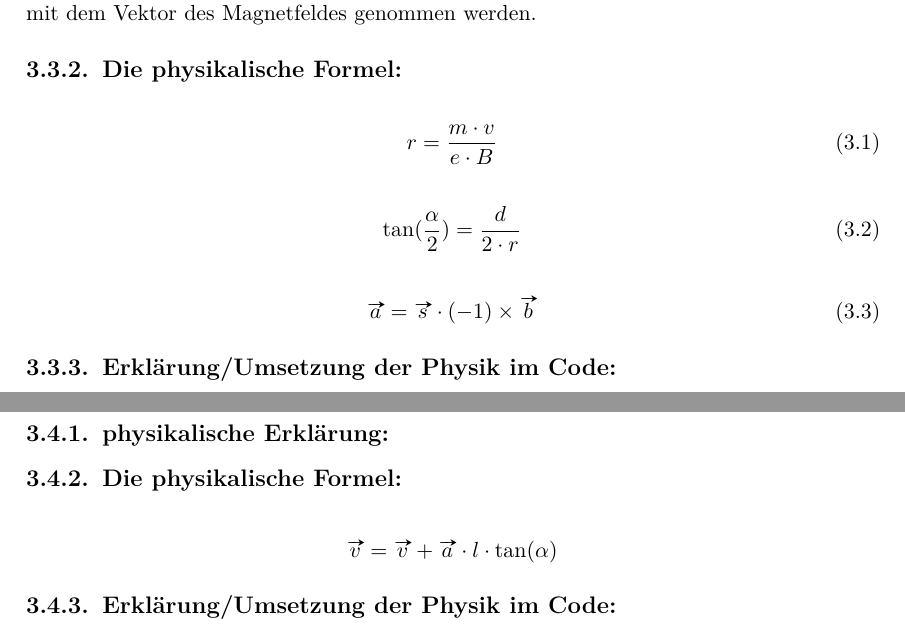
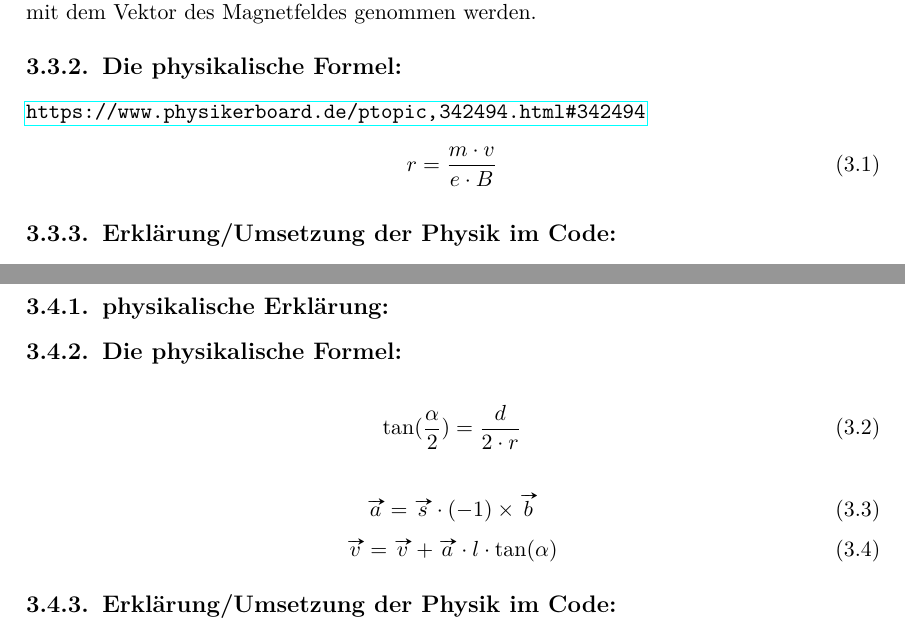
Before and after one commit to KirilVoigtlaender/Facharbeit-Ausarbeitung, a LaTeX thesis (main.tex, which reads chap/chapter3.tex): two parts of pages 13 and 14 of 19, joined at a grey line, cut so that both start at the same text. Compiled offline with pdfLaTeX.

Commit message:
- Die Formeln dort hinzugefügt wo sie hingehören

```diff
--- a/chap/chapter3.tex
+++ b/chap/chapter3.tex
@@ -73,21 +73,12 @@ $$ e \cdot v \cdot B = \frac{m \cdot v^2}{r}$$
 Dies lässt sich nun nach $r$ umstellen und man erhält die Formel \ref{eq:r}. Die Formel (2) hingegen lässt sich dadurch herleiten, dass wie in Abbildung \ref{fig:ausBlock} zu sehen ist, durch Trigonometrie der Winkel $\alpha$ herleiten lässt. Durch die Abbildung \ref{fig:ausBlock} wird allerdings nur $\frac{\alpha}{2}$ errechenbar. Durch den Tangens von der Gegenkathete( $ \frac{d}{2}$) und der Ankathete ($ r $) lässt sich $ \frac{\alpha}{2}$ herleiten. Bei Formel (3) wird die Ablenkungsrichtung des Strahls berechnet. Da die linken Hand regel, welche für einen positiven Ladungsträger vorgesehen ist, unserer Ladungsträger(Elektronen) allerdings negativ sind, muss eben jener umgedreht werden und dies wird durch die Multiplikation mit $ -1 $ erreicht. Darauf folgend muss das Kreuzprodukt mit dem Vektor des Magnetfeldes genommen werden.
 
 \subsection{Die physikalische Formel:}
-%\url{https://www.physikerboard.de/ptopic,342494.html#342494}
+\url{https://www.physikerboard.de/ptopic,342494.html#342494}
 \begin{equation}
      \label{eq:r}
      r = \frac{m \cdot v}{e \cdot B}
 \end{equation}
 
-\begin{equation}
-    \label{eq:tan}
-    \tan(\frac{\alpha}{2}) = \frac{d}{2 \cdot r}
-\end{equation}
-
-\begin{equation}
-    \label{eq:a}
-    \vv{a} = \vv{s} \cdot (-1) \times \vv{b}
-\end{equation}
 
 \subsection{Erklärung/Umsetzung der Physik im Code:}
 
@@ -111,7 +102,20 @@ ablenkungsrichtung
 Hier wird der Punkt auf dem Bildschirm berechnet.
 \subsection{physikalische Erklärung:}
 \subsection{Die physikalische Formel:}
-$$ \vv{v} = \vv{v} + \vv{a} \cdot l \cdot \tan(\alpha)$$
+\begin{equation}
+    \label{eq:tan}
+    \tan(\frac{\alpha}{2}) = \frac{d}{2 \cdot r}
+\end{equation}
+
+\begin{equation}
+    \label{eq:a}
+    \vv{a} = \vv{s} \cdot (-1) \times \vv{b}
+\end{equation}
+\begin{equation}
+    \label{eq:v}
+    \vv{v} = \vv{v} + \vv{a} \cdot l \cdot \tan(\alpha)
+\end{equation}
+
 \subsection{Erklärung/Umsetzung der Physik im Code:}
 \begin{lstlisting}
 Vektor ergebnisvektor
```
